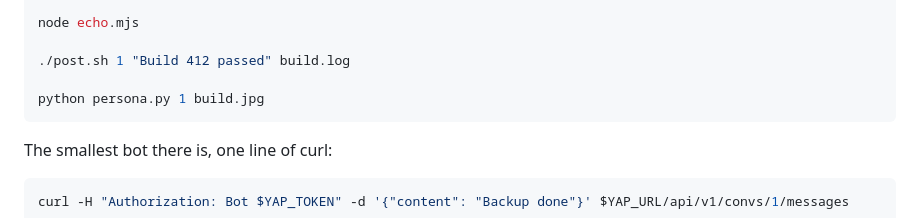
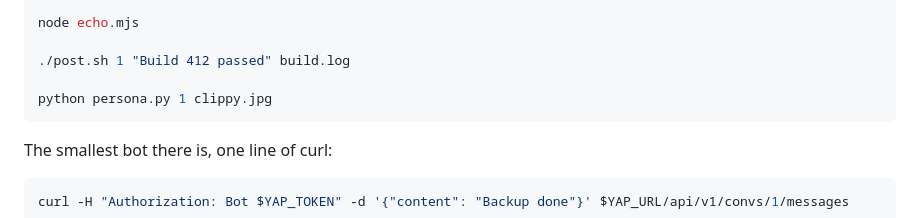
Before and after one commit to univrsal/yap, a Markdown page: docs/examples/README.md, the part around the change. Rendered like a GitHub page.

Commit message:
example avatar

````diff
--- a/docs/examples/README.md
+++ b/docs/examples/README.md
@@ -24,7 +24,7 @@ node echo.mjs
 
 ./post.sh 1 "Build 412 passed" build.log
 
-python persona.py 1 build.jpg
+python persona.py 1 clippy.jpg
 ```
 
 The smallest bot there is, one line of curl:
````
Also changed, not shown: docs/examples/clippy.jpg (added).
